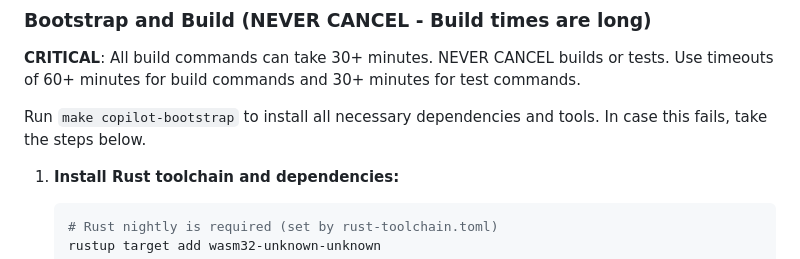
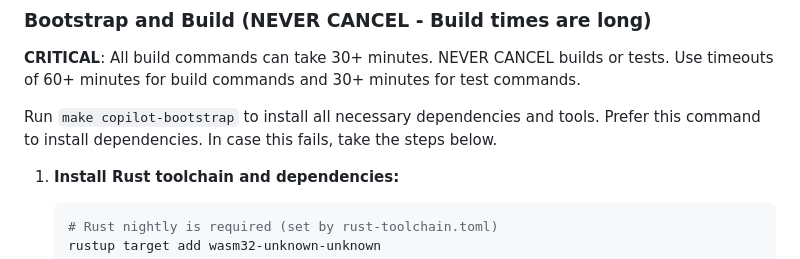
Before and after one commit to topaxi/tlang, a Markdown page: .github/copilot-instructions.md, the part around the change. Drawn GitHub-style.

Commit message:
chore: update copilot instructions

```diff
--- a/.github/copilot-instructions.md
+++ b/.github/copilot-instructions.md
@@ -11,7 +11,7 @@ Always reference these instructions first and fallback to search or bash command
 **CRITICAL**: All build commands can take 30+ minutes. NEVER CANCEL builds or tests. Use timeouts of 60+ minutes for build commands and 30+ minutes for test commands.
 
 Run `make copilot-bootstrap` to install all necessary dependencies and tools.
-In case this fails, take the steps below.
+Prefer this command to install dependencies. In case this fails, take the steps below.
 
 1. **Install Rust toolchain and dependencies:**
 
```
